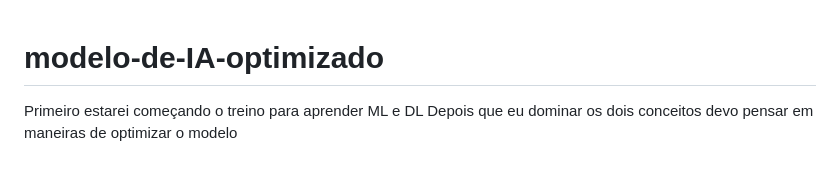
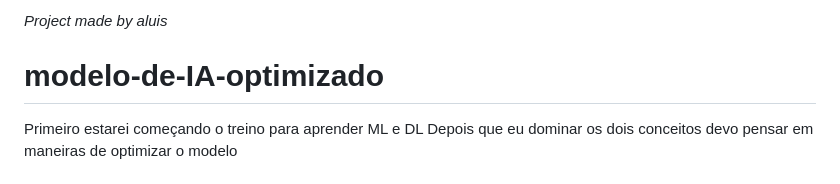
Before and after one commit to r3tnuh-007/mode-de-IA-optimizado, a Markdown page: README.md, the part around the change. Drawn GitHub-style.

```diff
--- a/README.md
+++ b/README.md
@@ -1,3 +1,4 @@
+_Project made by aluis_
 # modelo-de-IA-optimizado
 
 Primeiro estarei começando o treino para aprender ML e DL
```
